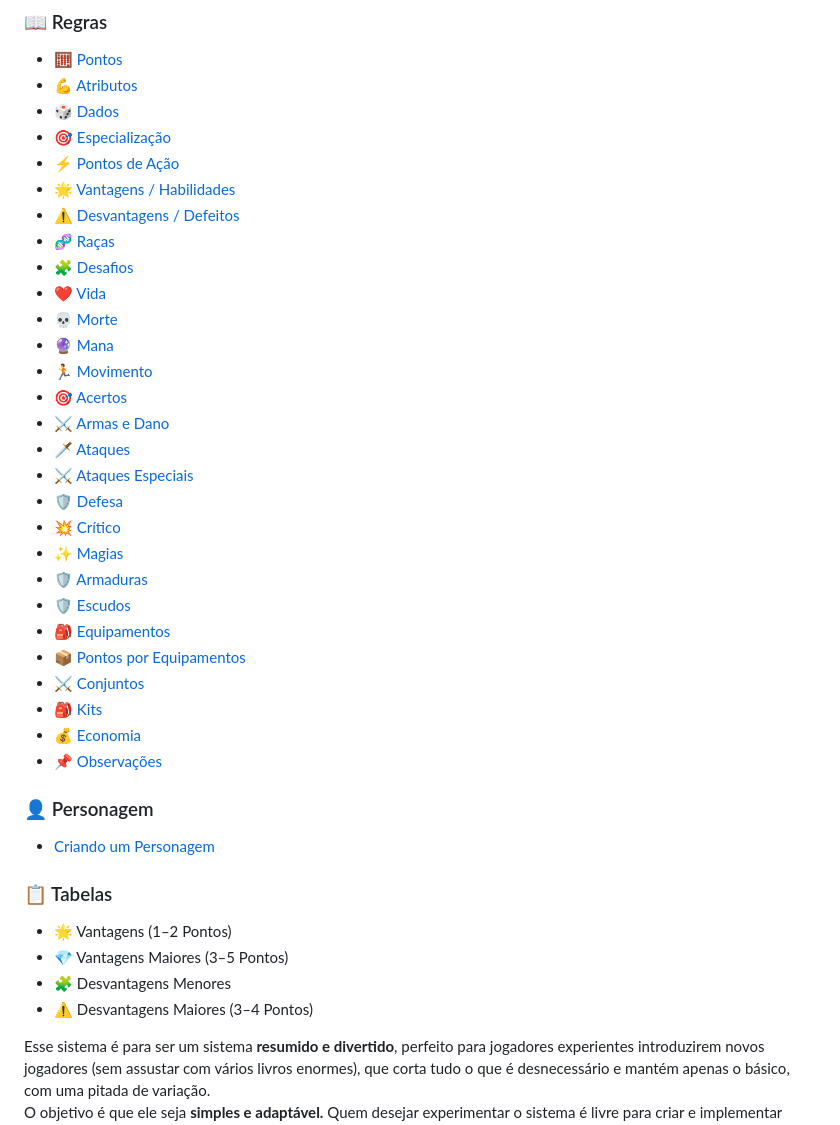
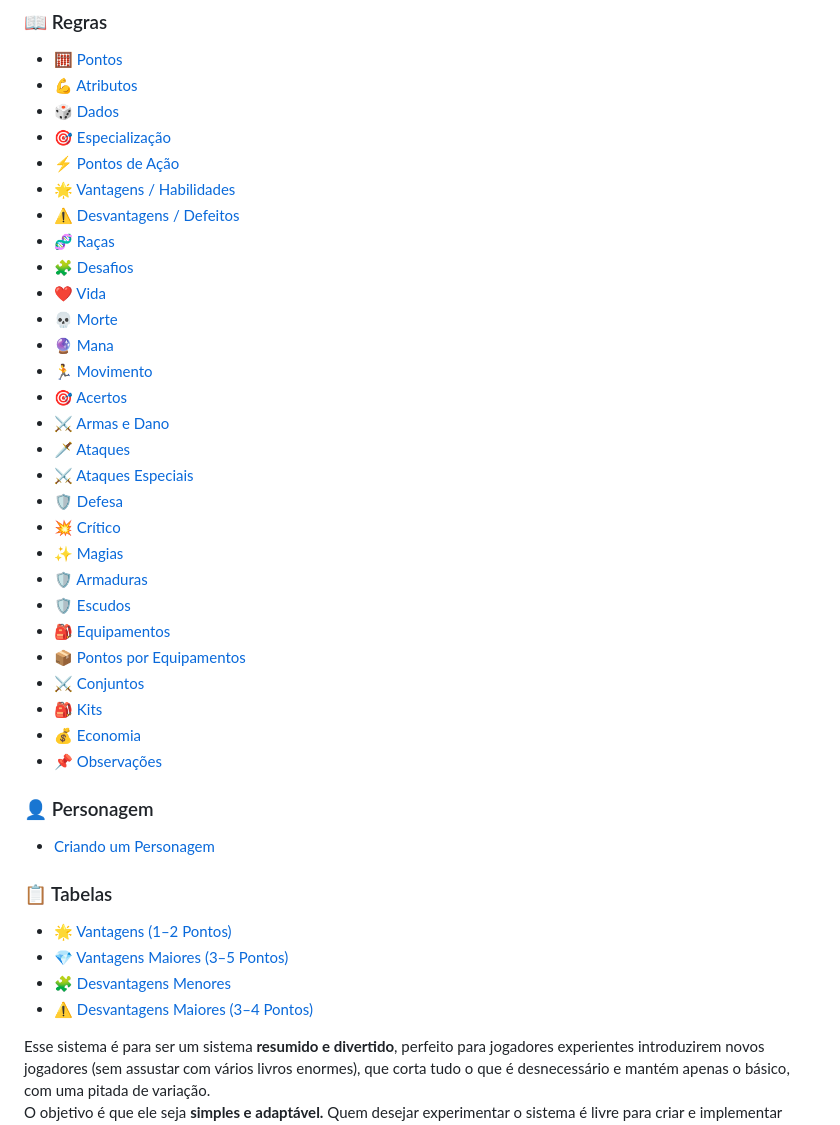
Before and after one commit to PietroAS/RPG-PI-flash, a Markdown page: REGRAS.md, the part around one of its changes. GitHub-like rendering; folded sections open.

```diff
--- a/REGRAS.md
+++ b/REGRAS.md
@@ -42,10 +42,10 @@
 
 ### 📋 Tabelas
 
-- 🌟 Vantagens (1–2 Pontos)
-- 💎 Vantagens Maiores (3–5 Pontos)
-- 🧩 Desvantagens Menores
-- ⚠️ Desvantagens Maiores (3–4 Pontos)
+- [🌟 Vantagens (1–2 Pontos)](#vantagens-12-pontos)
+- [💎 Vantagens Maiores (3–5 Pontos)](#vantagens-maiores-35-pontos)
+- [🧩 Desvantagens Menores](#desvantagens-menores)
+- [⚠️ Desvantagens Maiores (3–4 Pontos)](#desvantagens-maiores-34-pontos)
 
 </details>
 
```
Also changed, not shown: other parts of REGRAS.md (+21 -21 lines).
